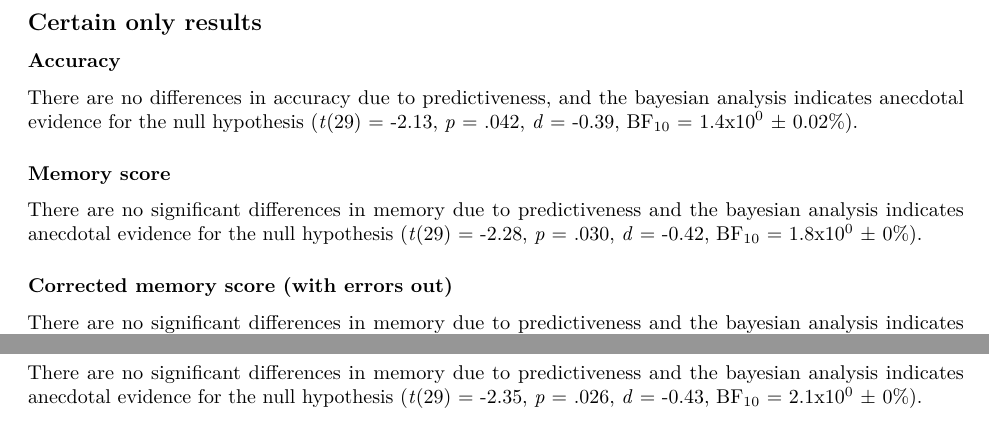
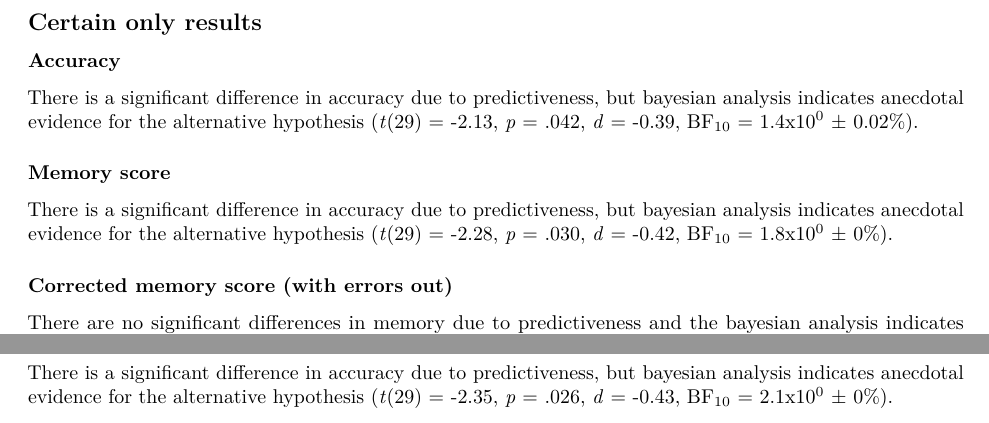
Before and after one commit to munizdiezclara/UNM07_analysis, an R Markdown document (UNM07.Rmd): two parts of pages 6 and 7 of 7, joined at a grey line, cut so that both start at the same text. The pictures show the output file UNM07.pdf that the author committed with the source.

Commit message:
Corrected pdf

````diff
--- a/UNM07.Rmd
+++ b/UNM07.Rmd
@@ -369,7 +369,7 @@ nonpred_acc_cert_test <- subset(acc_cert_test,  predictiveness == "non-predictiv
 bay_t.test_acc_cert_test <-  ttestBF(pred_acc_cert_test, nonpred_acc_cert_test, paired = TRUE)
 print(bay_t.test_acc_cert_test)
 ```
-There are no differences in accuracy due to predictiveness, and the bayesian analysis indicates anecdotal evidence for the null hypothesis (`r apa(t.test_acc_cert_test)`, `r report_BF_and_error(bay_t.test_acc_cert_test[1])`).
+There is a significant difference in accuracy due to predictiveness, but bayesian analysis indicates anecdotal evidence for the alternative hypothesis (`r apa(t.test_acc_cert_test)`, `r report_BF_and_error(bay_t.test_acc_cert_test[1])`).
 
 ### Memory score
 
@@ -394,7 +394,7 @@ bay_t.test_mem_cert_test <-  ttestBF(pred_mem_cert_test, nonpred_mem_cert_test,
 print(bay_t.test_mem_cert_test)
 ```
 
-There are no significant differences in memory due to predictiveness and the bayesian analysis indicates anecdotal evidence for the null hypothesis (`r apa(t.test_mem_cert_test)`, `r report_BF_and_error(bay_t.test_mem_cert_test[1])`).
+There is a significant difference in accuracy due to predictiveness, but bayesian analysis indicates anecdotal evidence for the alternative hypothesis (`r apa(t.test_mem_cert_test)`, `r report_BF_and_error(bay_t.test_mem_cert_test[1])`).
 
 ### Corrected memory score (with errors out)
 ```{r, include = FALSE}
@@ -439,4 +439,4 @@ nonpred_c_mem_cert_test <- subset(c_mem_cert_test,  predictiveness == "non-predi
 bay_t.test_c_mem_cert_test <-  ttestBF(pred_c_mem_cert_test, nonpred_c_mem_cert_test, paired = TRUE)
 print(bay_t.test_c_mem_cert_test)
 ```
-There are no significant differences in memory due to predictiveness  and the bayesian analysis indicates anecdotal evidence for the null hypothesis (`r apa(t.test_c_mem_cert_test)`, `r report_BF_and_error(bay_t.test_c_mem_cert_test[1])`).
+There is a significant difference in accuracy due to predictiveness, but bayesian analysis indicates anecdotal evidence for the alternative hypothesis (`r apa(t.test_c_mem_cert_test)`, `r report_BF_and_error(bay_t.test_c_mem_cert_test[1])`).
````
Also changed, not shown: UNM07.pdf.
